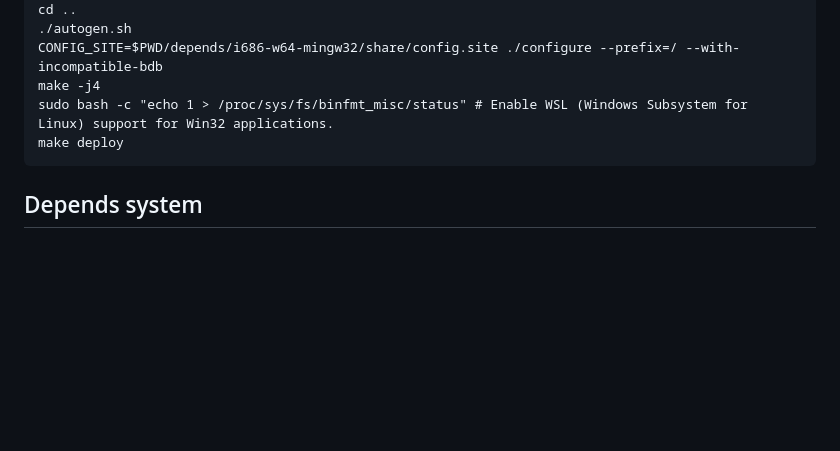
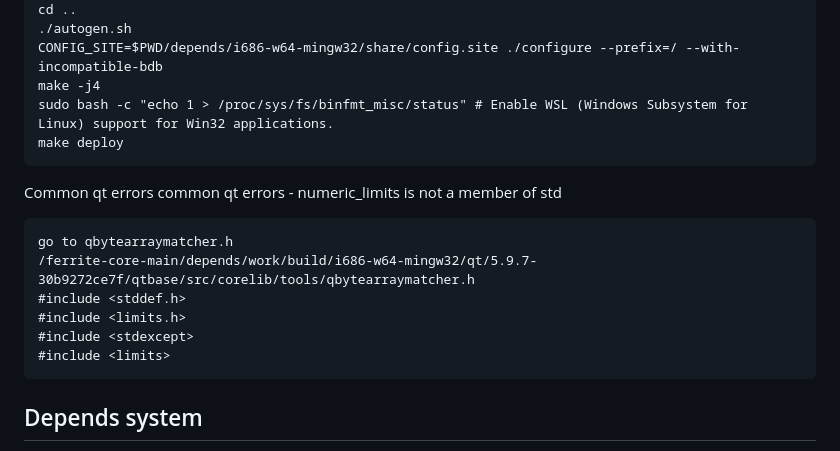
Before and after one commit to koh-gt/ferrite-core, a Markdown page: doc/build-windows.md, the part around the change. Drawn GitHub-style; blank space fills up the shorter version.

Commit message:
v2.0.0 windows build qt qbytearraymatcher.h error fix

```diff
--- a/doc/build-windows.md
+++ b/doc/build-windows.md
@@ -136,6 +136,16 @@ Build using (32-bit):
     sudo bash -c "echo 1 > /proc/sys/fs/binfmt_misc/status" # Enable WSL (Windows Subsystem for Linux) support for Win32 applications.
     make deploy
 
+Common qt errors
+    common qt errors - numeric_limits is not a member of std
+
+    go to qbytearraymatcher.h
+    /ferrite-core-main/depends/work/build/i686-w64-mingw32/qt/5.9.7-30b9272ce7f/qtbase/src/corelib/tools/qbytearraymatcher.h
+    #include <stddef.h>
+    #include <limits.h>
+    #include <stdexcept>
+    #include <limits>
+
 ## Depends system
 
 For further documentation on the depends system see [README.md](../depends/README.md) in the depends directory.
```
